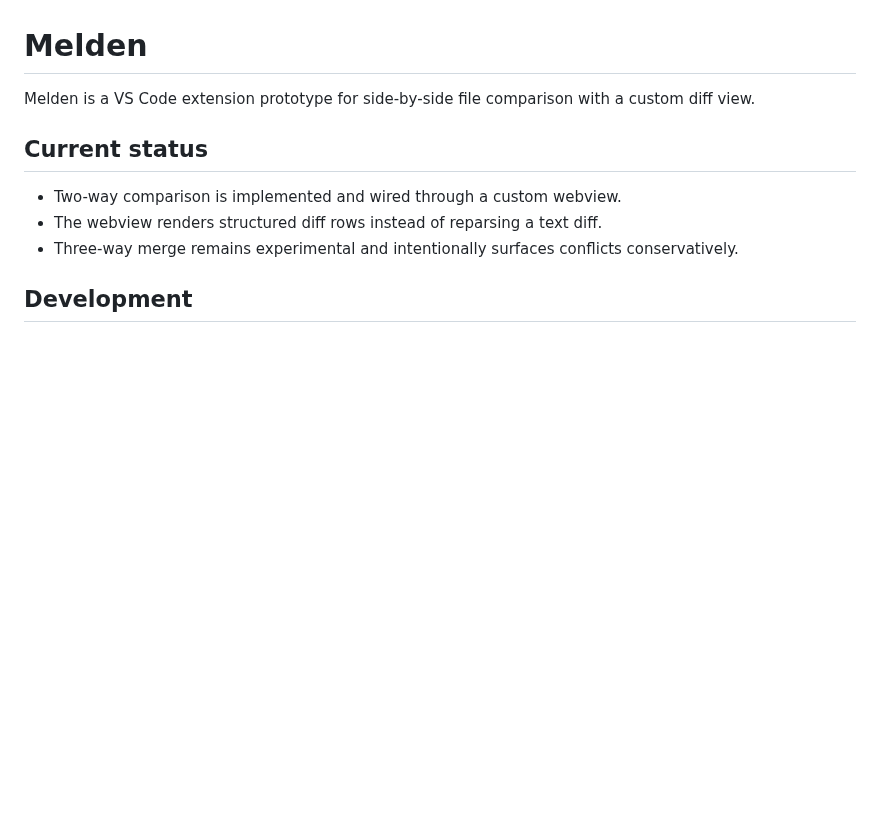
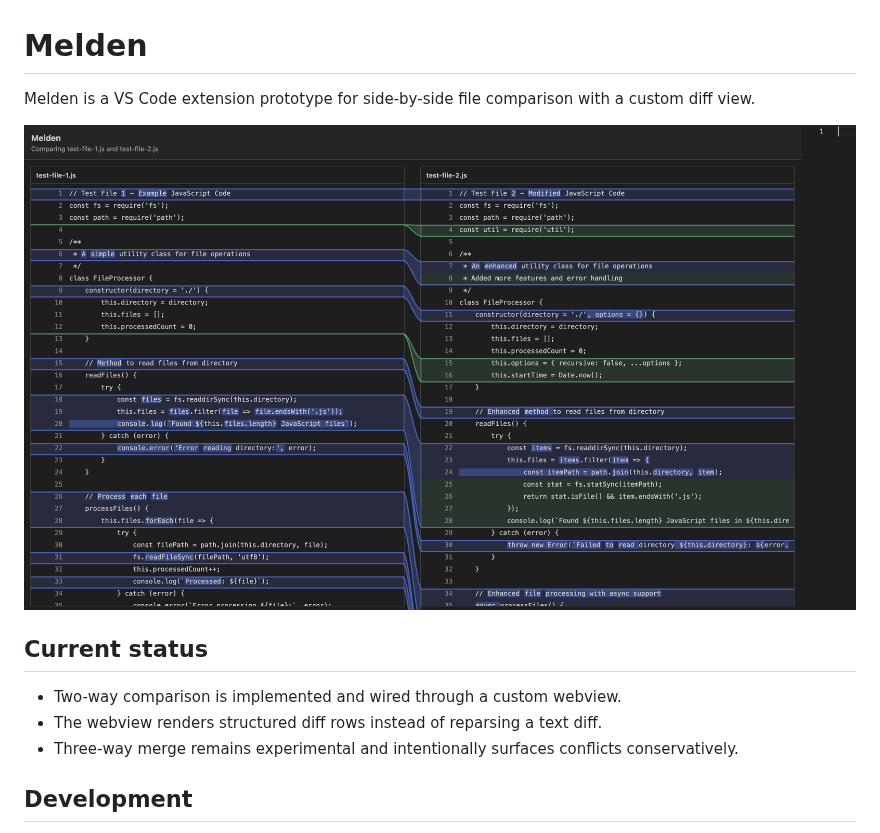
Before and after one commit to davidmashburn/bygone, a Markdown page: README.md, the part around the change. Rendered like a GitHub page; pictures changed too: media/melden-screenshot.png (added); blank space fills up the shorter version.

```diff
--- a/README.md
+++ b/README.md
@@ -1,6 +1,8 @@
 # Melden
 
 Melden is a VS Code extension prototype for side-by-side file comparison with a custom diff view.
+
+![Melden screenshot](./media/melden-screenshot.png)
 
 ## Current status
 
```
Also changed, not shown: 6 other files.
